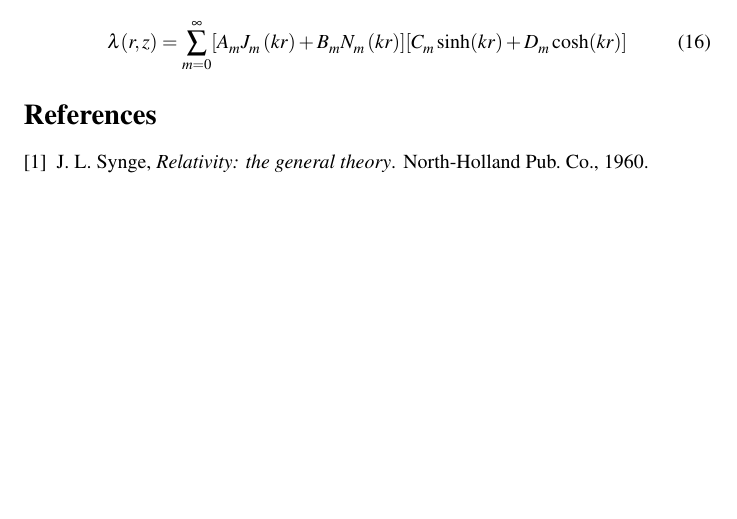
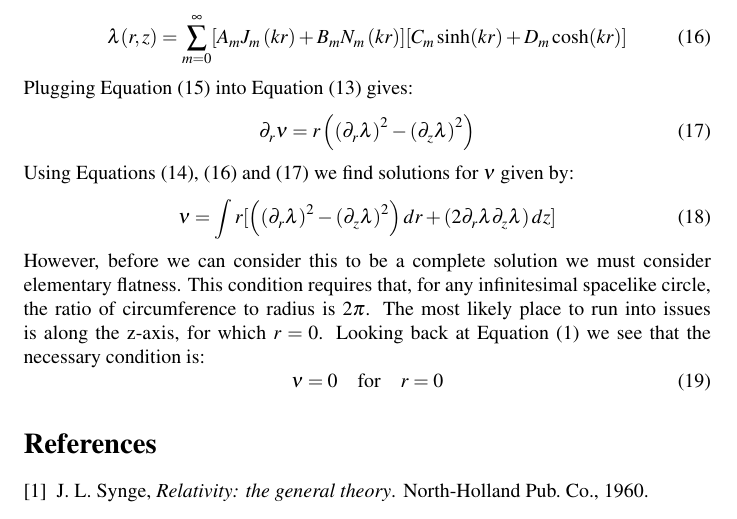
Before and after one commit to acgetchell/Papers, a LaTeX document (newtonian-derivation-cdt-v2.tex): part of page 3 of 3, cut so that both start at the same text, the shorter picture padded with empty space. Compiled offline with pdfLaTeX.

Commit message:
Elementary flatness

```diff
--- a/newtonian-derivation-cdt-v2.tex
+++ b/newtonian-derivation-cdt-v2.tex
@@ -124,9 +124,22 @@ Applying this complete set of relations to Equation (\ref{eq:ricci-tensor-compon
 \end{equation}
 Equation (\ref{eq:laplace}) is the two-dimensional Laplace equation in cylindrical coordinates, for which the known solutions are:
 \begin{equation}
-\lambda (r,z)=\sum^{\infty}_{m=0}[A_{m}J_{m}\left(kr\right)+B_{m}N_{m}\left(kr\right)][C_{m}\sinh(kr)+D_{m}\cosh(kr)]
+\lambda (r,z)=\sum^{\infty}_{m=0}[A_{m}J_{m}\left(kr\right)+B_{m}N_{m}\left(kr\right)][C_{m}\sinh(kr)+D_{m}\cosh(kr)]\label{eq:laplace_sol}
 \end{equation}
-
+Plugging Equation (\ref{eq:R_phiphi=0}) into Equation (\ref{eq:R_rr=0}) gives:
+\begin{equation}
+\partial_{r}\nu=r\left(\left(\partial_{r}\lambda\right)^{2}-\left(\partial_{z}\lambda\right)^{2}\right)\label{eq:nu_r}
+\end{equation}
+Using Equations (\ref{eq:nu_z}), (\ref{eq:laplace_sol}) and (\ref{eq:nu_r}) we find solutions for $\nu$ given by:
+\begin{equation}
+\nu=\int r[\left(\left(\partial_{r}\lambda\right)^{2}-\left(\partial_{z}\lambda\right)^{2}\right)dr+\left(2\partial_{r}\lambda\partial_{z}\lambda\right)dz]
+\end{equation}
+However, before we can consider this to be a complete solution we must consider elementary flatness. This condition requires that, for any infinitesimal spacelike circle, the ratio of circumference to radius is 2$\pi$. The most likely place to run into issues is along the z-axis, for which $r=0$. Looking back at Equation (\ref{eq:weyl-metric}) we see that the necessary condition is:
+\begin{equation}
+\begin{array}{rcl}
+\nu=0 & \mbox{for} & r=0
+\end{array}
+\end{equation}
 \bibliographystyle{ieeetr}
 \bibliography{cdt-newtonian-limit-biblio}
 
```
Also changed, not shown: newtonian-derivation-cdt-v2.pdf, newtonian-derivation-cdt-v2.tex (8 more changed lines).
